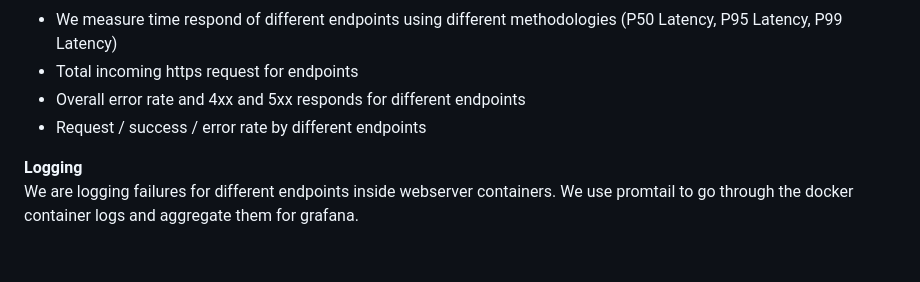
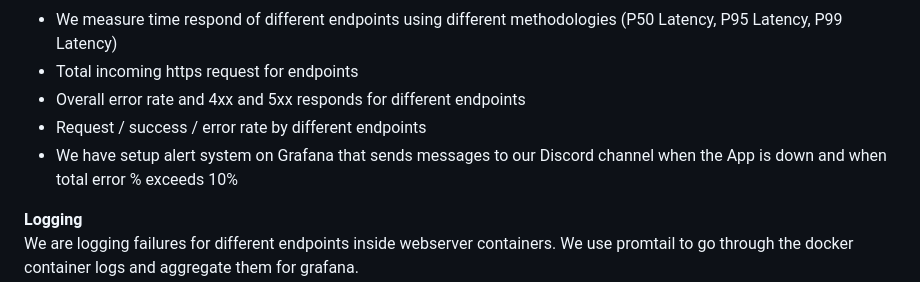
Before and after one commit to AntohaY/itu-minitwit, a Markdown page: report/report.md, the part around the change. Drawn GitHub-style; blank space fills up the shorter version.

Commit message:
update to report, added discord alert paragraph

```diff
--- a/report/report.md
+++ b/report/report.md
@@ -169,8 +169,9 @@ Our CI/CD pipeline ensures security and quality at every stage before deployment
 **Monitoring**
 - We measure time respond of different endpoints using different methodologies (P50 Latency, P95 Latency, P99 Latency)
 - Total incoming https request for endpoints
--  Overall error rate and 4xx and 5xx responds for different endpoints
+- Overall error rate and 4xx and 5xx responds for different endpoints
 - Request / success / error rate by different endpoints
+- We have setup alert system on Grafana that sends messages to our Discord channel when the App is down and when total error % exceeds 10%
 
 **Logging**
   We are logging failures for different endpoints inside webserver containers. We use promtail to go through the docker container logs and aggregate them for grafana.
```
